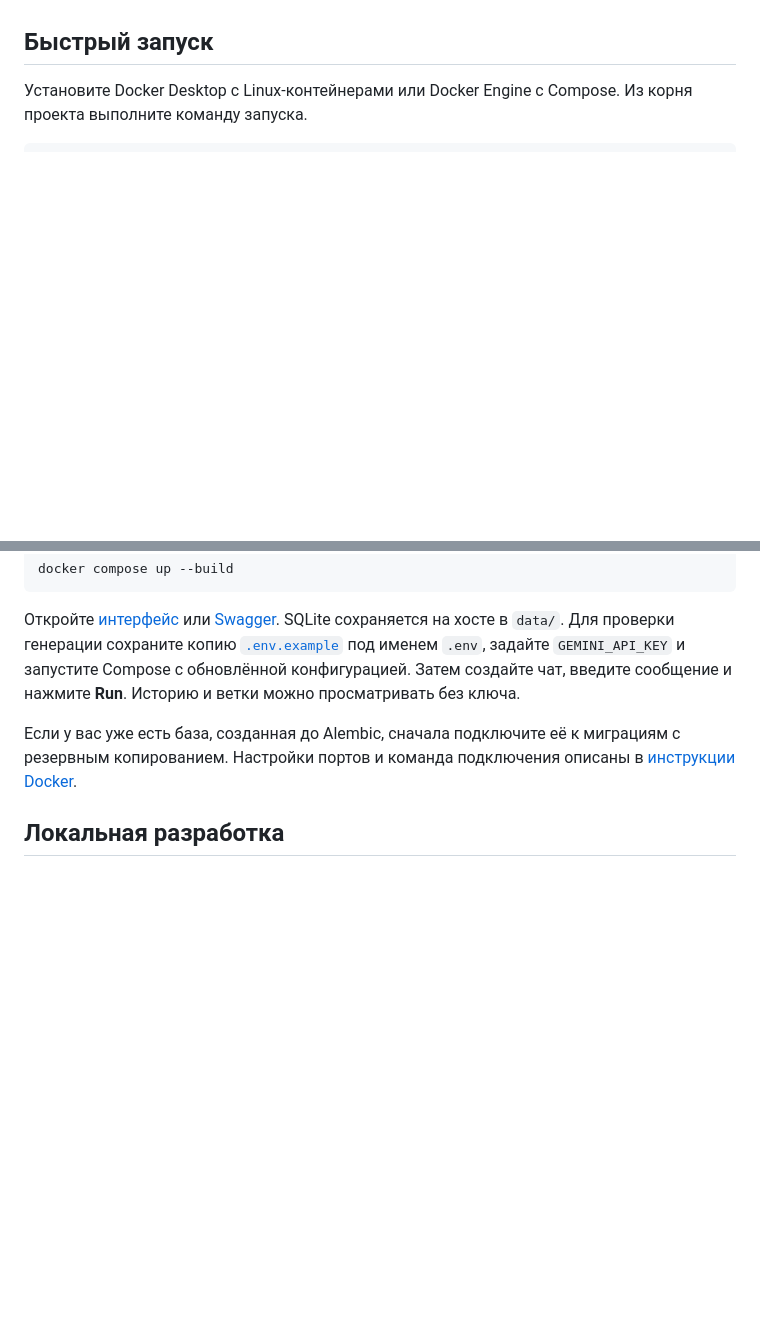
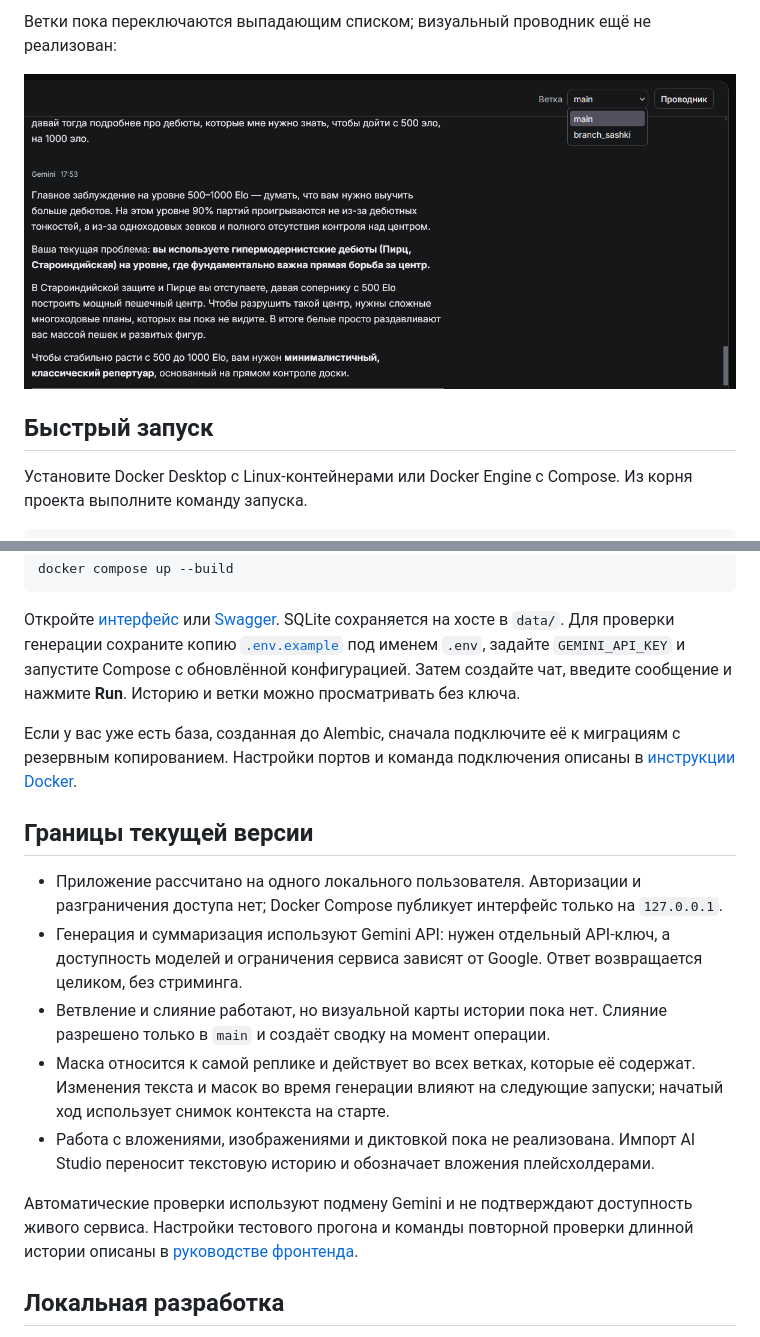
Before and after one commit to Curr3ncyV01D/exocortex, a Markdown page: README.md, 2 parts joined by grey strips. Rendered like a GitHub page; pictures changed too: docs/assets/screenshots/branch-picker.png (added); folded sections open; blank space fills up the shorter version.

```diff
--- a/README.md
+++ b/README.md
@@ -9,3 +25,8 @@ ExoCortex — локальное приложение для диалогов с
+Ветки пока переключаются выпадающим списком; визуальный проводник ещё не реализован:
+
+![Выпадающий список выбора ветки диалога](docs/assets/screenshots/branch-picker.png)
+
+</details>
 
 ## Быстрый запуск
 
@@ -18,6 +39,16 @@ docker compose up --build
 Откройте [интерфейс](http://127.0.0.1:8080/) или [Swagger](http://127.0.0.1:8080/docs). SQLite сохраняется на хосте в `data/`. Для проверки генерации сохраните копию [`.env.example`](.env.example) под именем `.env`, задайте `GEMINI_API_KEY` и запустите Compose с обновлённой конфигурацией. Затем создайте чат, введите сообщение и нажмите **Run**. Историю и ветки можно просматривать без ключа.
 
 Если у вас уже есть база, созданная до Alembic, сначала подключите её к миграциям с резервным копированием. Настройки портов и команда подключения описаны в [инструкции Docker](docs/how-to/run-with-docker.md).
+
+## Границы текущей версии
+
+- Приложение рассчитано на одного локального пользователя. Авторизации и разграничения доступа нет; Docker Compose публикует интерфейс только на `127.0.0.1`.
+- Генерация и суммаризация используют Gemini API: нужен отдельный API-ключ, а доступность моделей и ограничения сервиса зависят от Google. Ответ возвращается целиком, без стриминга.
+- Ветвление и слияние работают, но визуальной карты истории пока нет. Слияние разрешено только в `main` и создаёт сводку на момент операции.
+- Маска относится к самой реплике и действует во всех ветках, которые её содержат. Изменения текста и масок во время генерации влияют на следующие запуски; начатый ход использует снимок контекста на старте.
+- Работа с вложениями, изображениями и диктовкой пока не реализована. Импорт AI Studio переносит текстовую историю и обозначает вложения плейсхолдерами.
+
+Автоматические проверки используют подмену Gemini и не подтверждают доступность живого сервиса. Настройки тестового прогона и команды повторной проверки длинной истории описаны в [руководстве фронтенда](frontend/README.md#тесты-и-сборка).
 
 ## Локальная разработка
 
```
Also changed, not shown: other parts of README.md (+16 -0 lines), ROADMAP.md (added, +48 -0 lines), docs/assets/screenshots/create-chat.png (added), docs/assets/screenshots/workspace.png (added), 2 other files.
